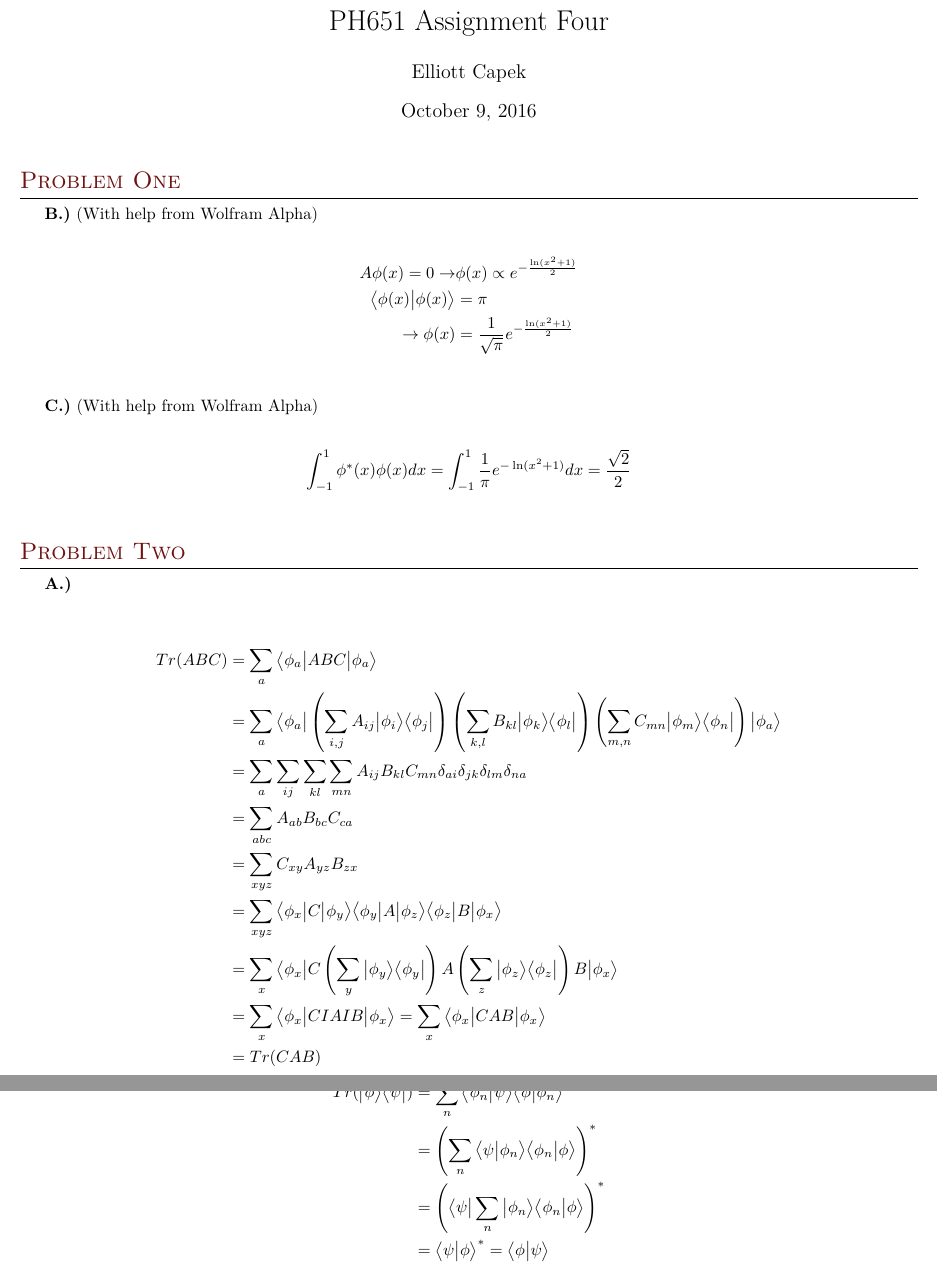
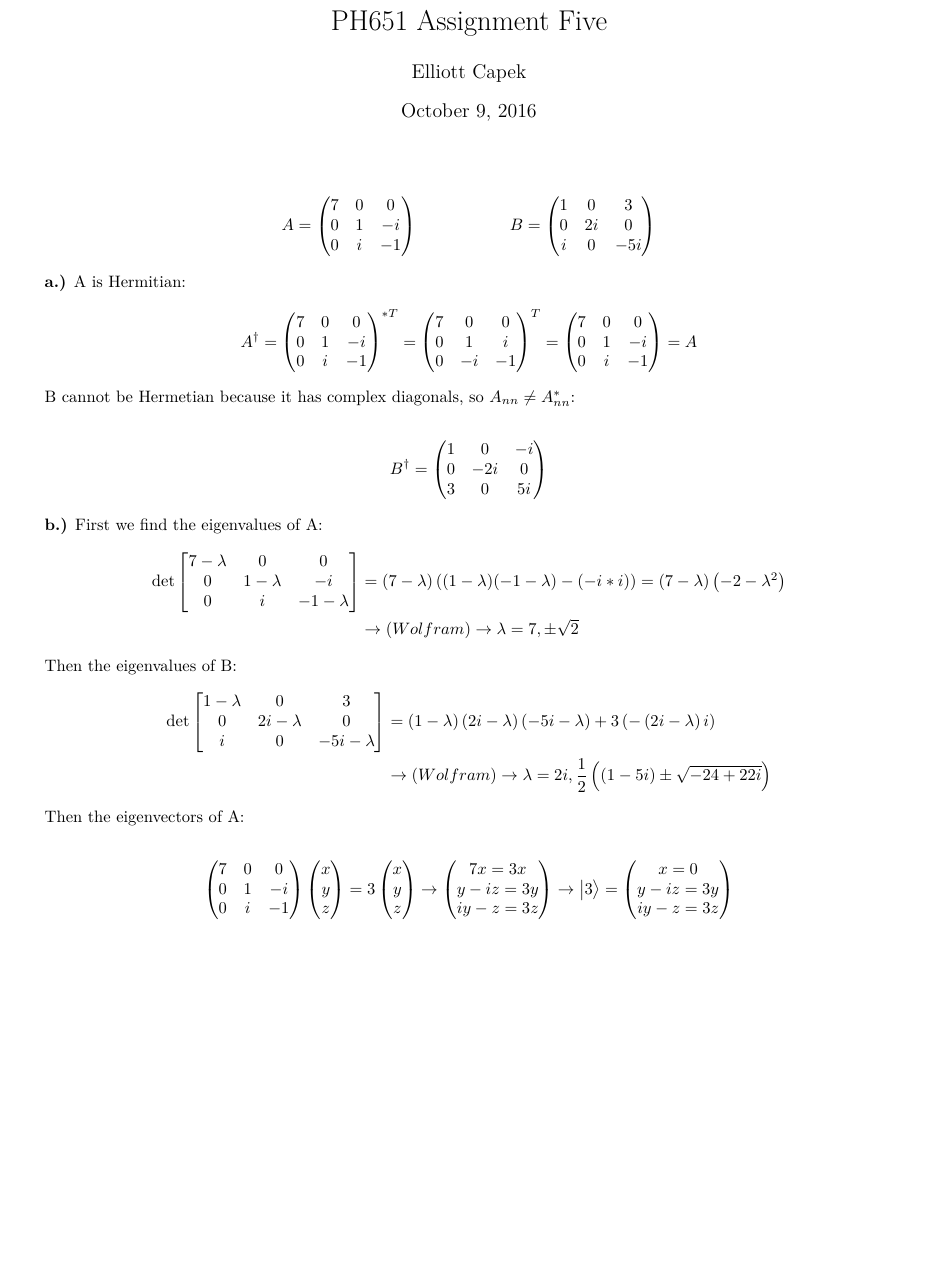
Before and after one commit to elliotc12/school, a LaTeX problem sheet (qm/latex/HW2.tex): two parts of pages 1 and 2 of 2 before the commit and part of the page after it, the two joined at a grey line, cut so that both start at the same text, the shorter picture padded with empty space. Compiled offline with XeLaTeX; a missing font is replaced by an installed copy or a similar font.

Commit message:
Add all.

```diff
--- a/qm/latex/HW2.tex
+++ b/qm/latex/HW2.tex
@@ -39,7 +39,7 @@
 \titleformat{\section}{\color{headings}
 \scshape\Large\raggedright}{}{0em}{}[\color{black}\titlerule]
 
-\title{PH651 Assignment Four}
+\title{PH651 Assignment Five}
 \author{Elliott Capek}
 \titlespacing{\section}{0pt}{0pt}{5pt} % Spacing around titles
 
@@ -51,47 +51,116 @@
 
 \maketitle{}
 
-\section{Problem One}
+\begin{align*}
+  A =
+  \begin{pmatrix}
+    7 & 0 & 0\\
+    0 & 1 & -i\\
+    0 & i & -1\\
+  \end{pmatrix}
+  \hspace{2cm}
+  &
+  B =
+  \begin{pmatrix}
+    1 & 0 & 3\\
+    0 & 2i & 0\\
+    i & 0 & -5i\\
+  \end{pmatrix}
+\end{align*}
 
-\textbf{B.)}
-(With help from Wolfram Alpha)
+\textbf{a.)}
+A is Hermitian:
+\begin{align*}
+  A^\dagger &=
+  \begin{pmatrix}
+    7 & 0 & 0\\
+    0 & 1 & -i\\
+    0 & i & -1\\
+  \end{pmatrix}^{*T}
+  =
+  \begin{pmatrix}
+    7 & 0 & 0\\
+    0 & 1 & i\\
+    0 & -i & -1\\
+  \end{pmatrix}^{T}
+  =
+  \begin{pmatrix}
+    7 & 0 & 0\\
+    0 & 1 & -i\\
+    0 & i & -1\\
+  \end{pmatrix}
+  = A
+\end{align*}
+
+B cannot be Hermetian because it has complex diagonals, so $A_{nn} \neq A_{nn}^*$:
 
 \begin{align*}
-  A\phi(x) = 0 \rightarrow& \phi(x) \propto e^{-\frac{\ln(x^2+1)}{2}}\\
-  \braket{\phi(x)}{\phi(x)} &= \pi\\
-  \rightarrow \phi(x) &= \frac{1}{\sqrt{\pi}} e^{-\frac{\ln(x^2+1)}{2}}\\
+  B^\dagger =
+  \begin{pmatrix}
+    1 & 0 & -i\\
+    0 & -2i & 0\\
+    3 & 0 & 5i\\
+  \end{pmatrix}
 \end{align*}
 
-\textbf{C.)}
-(With help from Wolfram Alpha)
+\textbf{b.)}
+First we find the eigenvalues of A:
+\begin{align*}
+  \det
+  \begin{bmatrix}
+    7 -\lambda& 0 & 0\\
+    0 & 1 -\lambda& -i\\
+    0 & i & -1 -\lambda\\
+  \end{bmatrix}
+  &= (7-\lambda)\left((1-\lambda)(-1-\lambda) - (-i*i)\right) = \left(7-\lambda\right)\left(-2-\lambda^2\right)\\
+  &\rightarrow (Wolfram) \rightarrow \lambda = 7, \pm\sqrt{2}
+\end{align*}
+
+Then the eigenvalues of B:
+\begin{align*}
+  \det
+  \begin{bmatrix}
+    1 -\lambda& 0 & 3\\
+    0 & 2i-\lambda & 0\\
+    i & 0 & -5i-\lambda\\
+  \end{bmatrix}
+  &= \left(1-\lambda\right)\left(2i-\lambda\right)\left(-5i-\lambda\right) + 3\left(-\left(2i-\lambda\right)i\right)\\
+  &\rightarrow (Wolfram) \rightarrow \lambda = 2i, \frac12\left(\left(1-5i\right)\pm\sqrt{-24+22i}\right)
+\end{align*}
+
+Then the eigenvectors of A:
 
 \begin{align*}
-  \int_{-1}^{1} \phi^*(x)\phi(x)dx &= \int_{-1}^{1} \frac{1}{\pi} e^{-\ln(x^2+1)}dx = \frac{\sqrt{2}}{2}\\
-\end{align*}
-
-\section{Problem Two}
-\textbf{A.)}\\
-
-\begin{align*}
-  Tr(ABC) &= \sum_a \bra{\phi_a}ABC\ket{\phi_a}\\
-  &= \sum_a \bra{\phi_a} \left(\sum_{i,j} A_{ij}\ket{\phi_i}\bra{\phi_j}\right)
-  \left(\sum_{k,l} B_{kl}\ket{\phi_k}\bra{\phi_l}\right)
-  \left(\sum_{m,n} C_{mn}\ket{\phi_m}\bra{\phi_n}\right)\ket{\phi_a}\\
-  &= \sum_a \sum_{ij} \sum_{kl} \sum_{mn} A_{ij}B_{kl}C_{mn} \delta_{ai} \delta_{jk} \delta_{lm} \delta_{na}\\
-  &= \sum_{abc} A_{ab}B_{bc}C_{ca}\\
-  &= \sum_{xyz} C_{xy}A_{yz}B_{zx}\\
-  &= \sum_{xyz} \bra{\phi_x}C\ket{\phi_y}\bra{\phi_y}A\ket{\phi_z}\bra{\phi_z}B\ket{\phi_x}\\
-  &= \sum_{x} \bra{\phi_x}C\left(\sum_y\ket{\phi_y}\bra{\phi_y}\right)A\left(\sum_z\ket{\phi_z}\bra{\phi_z}\right)B\ket{\phi_x}\\
-  &= \sum_{x} \bra{\phi_x}CIAIB\ket{\phi_x} = \sum_x \bra{\phi_x}CAB\ket{\phi_x}\\
-  &= Tr(CAB)\\
-\end{align*}
-
-\textbf{B.)}
-\begin{align*}
-  Tr(\ket{\phi}\bra{\psi}) &= \sum_n \braket{\phi_n}{\psi}\braket{\phi}{\phi_n}\\
-  &= \left(\sum_n \braket{\psi}{\phi_n}\braket{\phi_n}{\phi}\right)^*\\
-  &= \left(\bra{\psi}\sum_n\ket{\phi_n}\braket{\phi_n}{\phi}\right)^*\\
-  &= \braket{\psi}{\phi}^* = \braket{\phi}{\psi}
+  \begin{pmatrix}
+    7 & 0 & 0\\
+    0 & 1 & -i\\
+    0 & i & -1\\
+  \end{pmatrix}
+  \begin{pmatrix}
+    x\\
+    y\\
+    z\\
+  \end{pmatrix}
+  = 3
+  \begin{pmatrix}
+    x\\
+    y\\
+    z\\
+  \end{pmatrix}
+  &
+  \rightarrow
+  \begin{pmatrix}
+    7x = 3x\\
+    y-iz = 3y\\
+    iy - z = 3z\\
+  \end{pmatrix}
+  \rightarrow
+  \ket{3} =
+  \begin{pmatrix}
+    x = 0\\
+    y-iz = 3y\\
+    iy - z = 3z\\
+  \end{pmatrix}
 \end{align*}
 
 \end{document}
```
Also changed, not shown: em/latex/HW2.tex (added, +73 -0 lines), em/Makefile, 1 other file.
